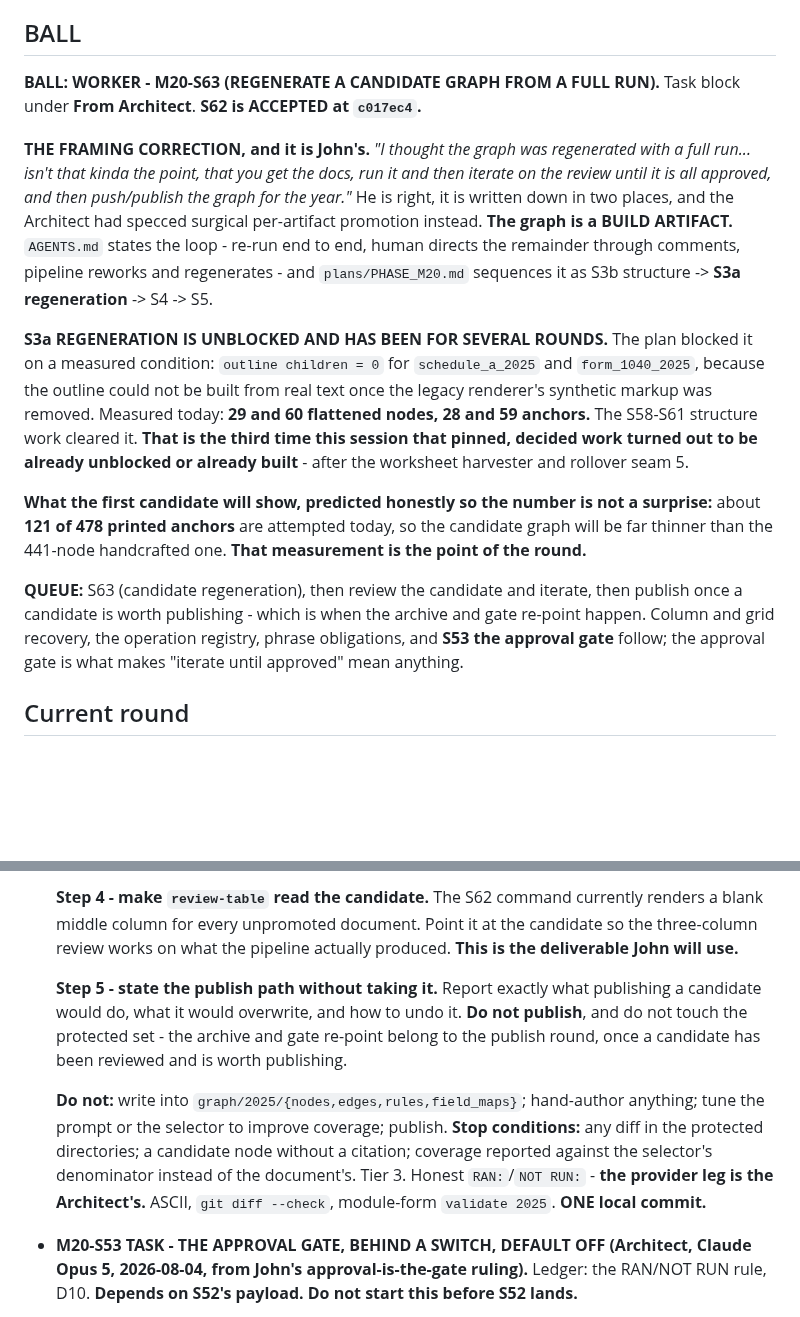
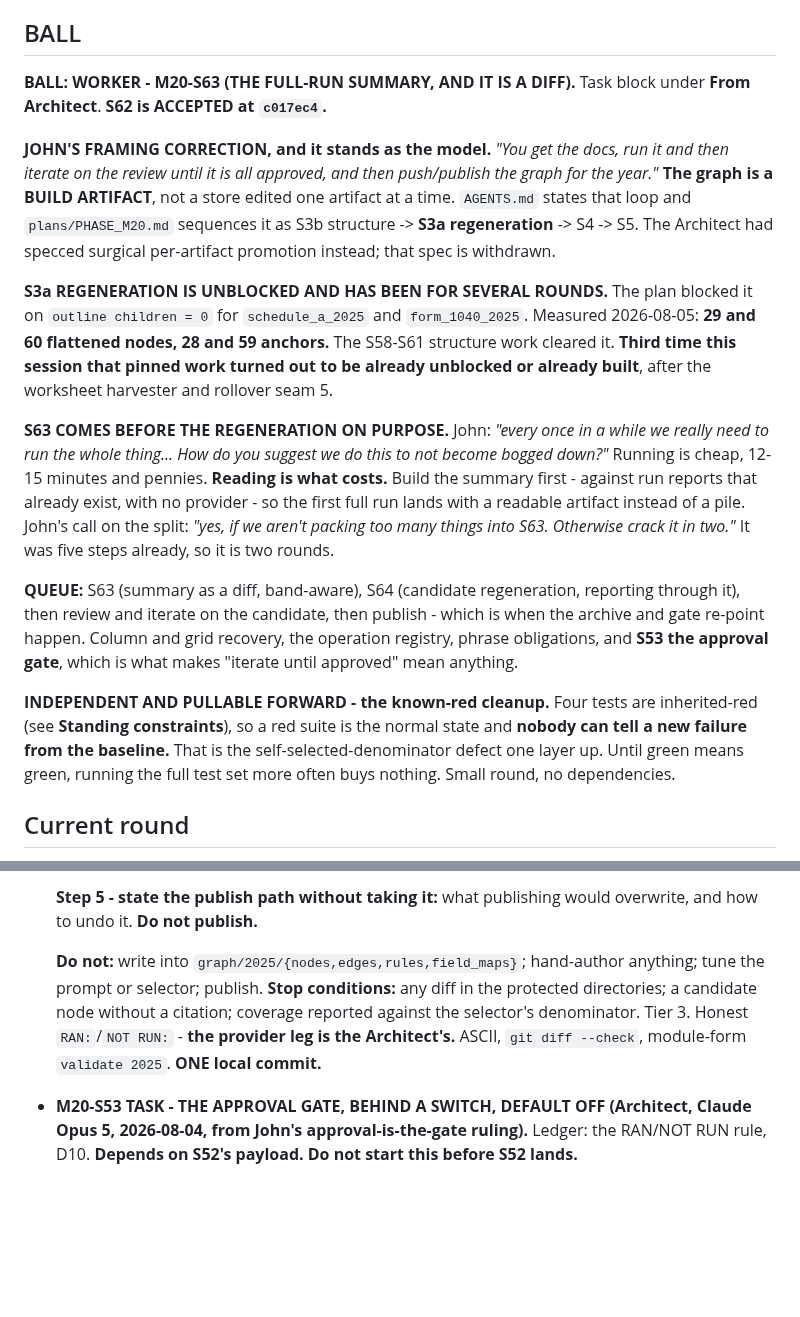
Before and after one commit to JohnKruse/tax_graph, a Markdown page: plans/AGENT_HANDOFF.md, 2 parts joined by grey strips. Drawn GitHub-style; blank space fills up the shorter version.

```diff
--- a/plans/AGENT_HANDOFF.md
+++ b/plans/AGENT_HANDOFF.md
@@ -17,32 +17,37 @@ place; do NOT spawn new per-topic note files. Standing rules: `../AGENTS.md`. Ma
 
 ## BALL
 
-**BALL: WORKER - M20-S63 (REGENERATE A CANDIDATE GRAPH FROM A FULL RUN).** Task block under
+**BALL: WORKER - M20-S63 (THE FULL-RUN SUMMARY, AND IT IS A DIFF).** Task block under
 **From Architect**. **S62 is ACCEPTED at `c017ec4`.**
 
-**THE FRAMING CORRECTION, and it is John's.** *"I thought the graph was regenerated with a full
-run... isn't that kinda the point, that you get the docs, run it and then iterate on the review
-until it is all approved, and then push/publish the graph for the year."* He is right, it is written
-down in two places, and the Architect had specced surgical per-artifact promotion instead.
-**The graph is a BUILD ARTIFACT.** `AGENTS.md` states the loop - re-run end to end, human directs
-the remainder through comments, pipeline reworks and regenerates - and `plans/PHASE_M20.md`
-sequences it as S3b structure -> **S3a regeneration** -> S4 -> S5.
+**JOHN'S FRAMING CORRECTION, and it stands as the model.** *"You get the docs, run it and then
+iterate on the review until it is all approved, and then push/publish the graph for the year."*
+**The graph is a BUILD ARTIFACT**, not a store edited one artifact at a time. `AGENTS.md` states
+that loop and `plans/PHASE_M20.md` sequences it as S3b structure -> **S3a regeneration** -> S4 ->
+S5. The Architect had specced surgical per-artifact promotion instead; that spec is withdrawn.
 
-**S3a REGENERATION IS UNBLOCKED AND HAS BEEN FOR SEVERAL ROUNDS.** The plan blocked it on a measured
-condition: `outline children = 0` for `schedule_a_2025` and `form_1040_2025`, because the outline
-could not be built from real text once the legacy renderer's synthetic markup was removed. Measured
-today: **29 and 60 flattened nodes, 28 and 59 anchors.** The S58-S61 structure work cleared it.
-**That is the third time this session that pinned, decided work turned out to be already unblocked
-or already built** - after the worksheet harvester and rollover seam 5.
+**S3a REGENERATION IS UNBLOCKED AND HAS BEEN FOR SEVERAL ROUNDS.** The plan blocked it on
+`outline children = 0` for `schedule_a_2025` and `form_1040_2025`. Measured 2026-08-05: **29 and 60
+flattened nodes, 28 and 59 anchors.** The S58-S61 structure work cleared it. **Third time this
+session that pinned work turned out to be already unblocked or already built**, after the worksheet
+harvester and rollover seam 5.
 
-**What the first candidate will show, predicted honestly so the number is not a surprise:** about
-**121 of 478 printed anchors** are attempted today, so the candidate graph will be far thinner than
-the 441-node handcrafted one. **That measurement is the point of the round.**
+**S63 COMES BEFORE THE REGENERATION ON PURPOSE.** John: *"every once in a while we really need to
+run the whole thing... How do you suggest we do this to not become bogged down?"* Running is cheap,
+12-15 minutes and pennies. **Reading is what costs.** Build the summary first - against run reports
+that already exist, with no provider - so the first full run lands with a readable artifact instead
+of a pile. John's call on the split: *"yes, if we aren't packing too many things into S63.
+Otherwise crack it in two."* It was five steps already, so it is two rounds.
 
-**QUEUE:** S63 (candidate regeneration), then review the candidate and iterate, then publish once a
-candidate is worth publishing - which is when the archive and gate re-point happen. Column and grid
-recovery, the operation registry, phrase obligations, and **S53 the approval gate** follow; the
-approval gate is what makes "iterate until approved" mean anything.
+**QUEUE:** S63 (summary as a diff, band-aware), S64 (candidate regeneration, reporting through it),
+then review and iterate on the candidate, then publish - which is when the archive and gate re-point
+happen. Column and grid recovery, the operation registry, phrase obligations, and **S53 the approval
+gate**, which is what makes "iterate until approved" mean anything.
+
+**INDEPENDENT AND PULLABLE FORWARD - the known-red cleanup.** Four tests are inherited-red
+(see **Standing constraints**), so a red suite is the normal state and **nobody can tell a new
+failure from the baseline.** That is the self-selected-denominator defect one layer up. Until green
+means green, running the full test set more often buys nothing. Small round, no dependencies.
 
 ## Current round
 
@@ -360,18 +401,12 @@ client-managed server dies.
 
-  **Step 4 - make `review-table` read the candidate.** The S62 command currently renders a blank
-  middle column for every unpromoted document. Point it at the candidate so the three-column review
-  works on what the pipeline actually produced. **This is the deliverable John will use.**
-
-  **Step 5 - state the publish path without taking it.** Report exactly what publishing a candidate
-  would do, what it would overwrite, and how to undo it. **Do not publish**, and do not touch the
-  protected set - the archive and gate re-point belong to the publish round, once a candidate has
-  been reviewed and is worth publishing.
+  **Step 5 - state the publish path without taking it:** what publishing would overwrite, and how to
+  undo it. **Do not publish.**
 
   **Do not:** write into `graph/2025/{nodes,edges,rules,field_maps}`; hand-author anything; tune the
-  prompt or the selector to improve coverage; publish. **Stop conditions:** any diff in the protected
-  directories; a candidate node without a citation; coverage reported against the selector's
-  denominator instead of the document's. Tier 3. Honest `RAN:`/`NOT RUN:` - **the provider leg is the
-  Architect's.** ASCII, `git diff --check`, module-form `validate 2025`. **ONE local commit.**
+  prompt or selector; publish. **Stop conditions:** any diff in the protected directories; a
+  candidate node without a citation; coverage reported against the selector's denominator.
+  Tier 3. Honest `RAN:`/`NOT RUN:` - **the provider leg is the Architect's.** ASCII,
+  `git diff --check`, module-form `validate 2025`. **ONE local commit.**
 
 - **M20-S53 TASK - THE APPROVAL GATE, BEHIND A SWITCH, DEFAULT OFF (Architect, Claude Opus 5,
   2026-08-04, from John's approval-is-the-gate ruling).** Ledger: the RAN/NOT RUN rule, D10.
```
Also changed, not shown: other parts of plans/AGENT_HANDOFF.md (+69 -33 lines).
